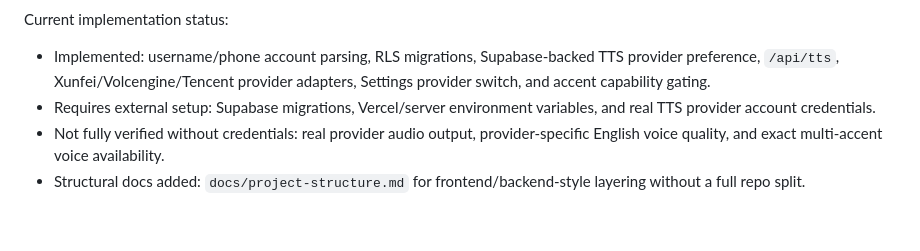
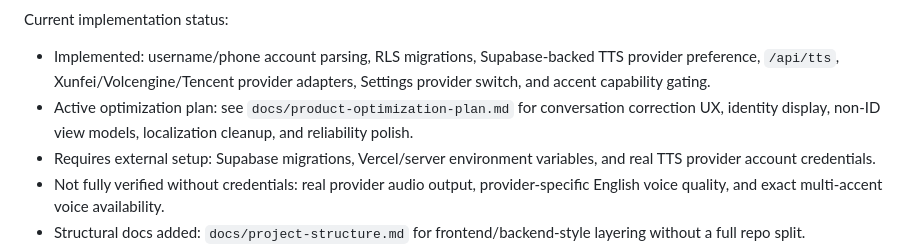
Before and after one commit to JunchenMeteor/MeteorVoice, a Markdown page: docs/plan.md, the part around the change. Rendered like a GitHub page; blank space fills up the shorter version.

Commit message:
Document product optimization plan

```diff
--- a/docs/plan.md
+++ b/docs/plan.md
@@ -88,6 +88,7 @@ Recommended default stack:
 Current implementation status:
 
 - Implemented: username/phone account parsing, RLS migrations, Supabase-backed TTS provider preference, `/api/tts`, Xunfei/Volcengine/Tencent provider adapters, Settings provider switch, and accent capability gating.
+- Active optimization plan: see `docs/product-optimization-plan.md` for conversation correction UX, identity display, non-ID view models, localization cleanup, and reliability polish.
 - Requires external setup: Supabase migrations, Vercel/server environment variables, and real TTS provider account credentials.
 - Not fully verified without credentials: real provider audio output, provider-specific English voice quality, and exact multi-accent voice availability.
 - Structural docs added: `docs/project-structure.md` for frontend/backend-style layering without a full repo split.
```
Also changed, not shown: docs/product-optimization-plan.md (added, +103 -0 lines).
